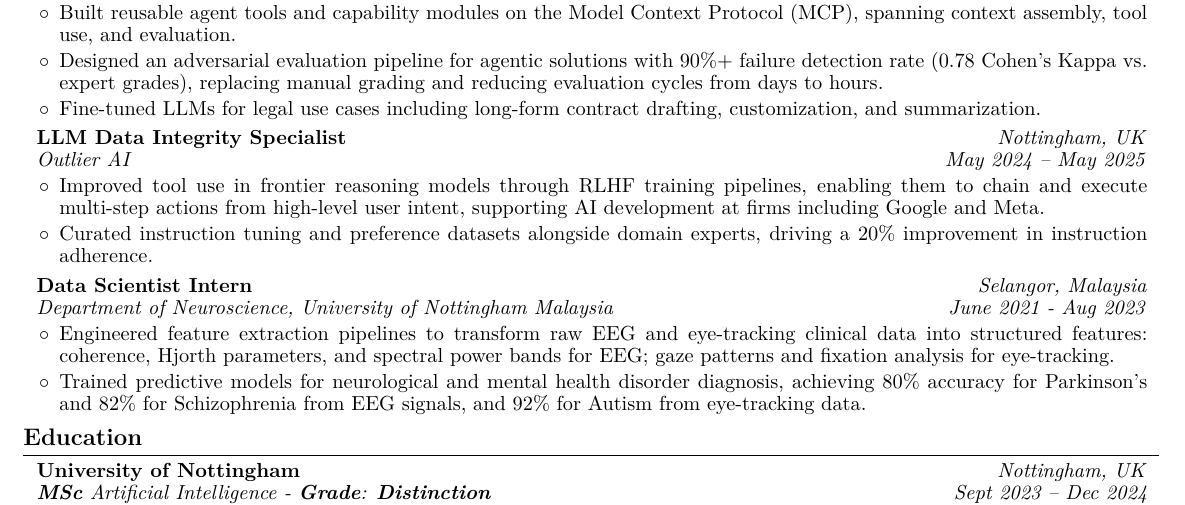
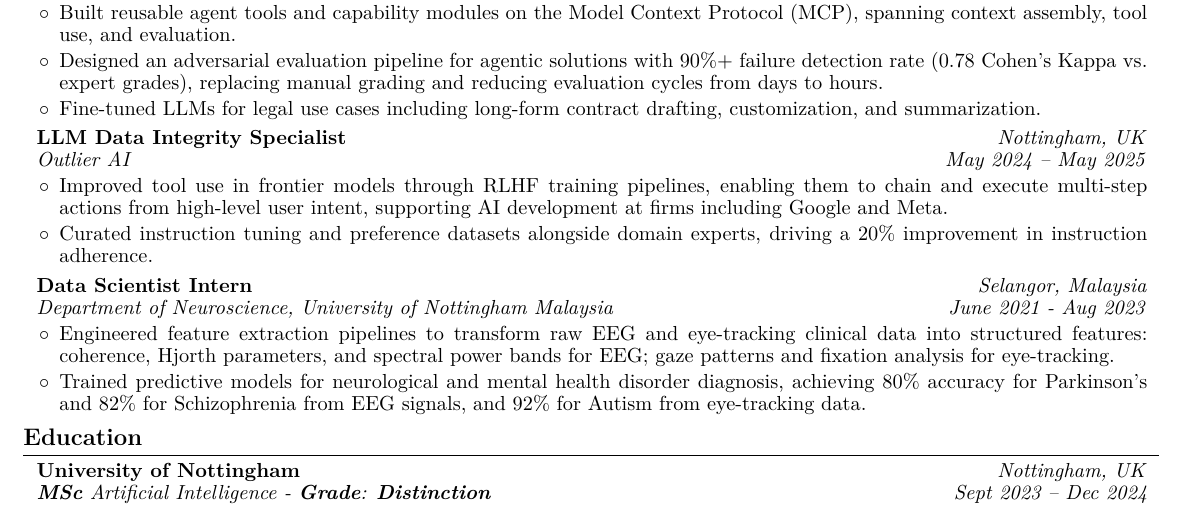
Before and after one commit to mustafameh/Resume, a LaTeX document (main.tex): part of the page, cut so that both start at the same text. Compiled offline with pdfLaTeX.

Commit message:
Drop redundant reasoning from Outlier bullet.

```diff
--- a/main.tex
+++ b/main.tex
@@ -209,7 +209,7 @@
 \vspace{0.06 cm}
         \begin{onecolentry}
             \begin{highlights}
-                \item Improved tool use in frontier reasoning models through RLHF training pipelines, enabling them to chain and execute multi-step actions from high-level user intent, supporting AI development at firms including Google and Meta.
+                \item Improved tool use in frontier models through RLHF training pipelines, enabling them to chain and execute multi-step actions from high-level user intent, supporting AI development at firms including Google and Meta.
                 \item Curated instruction tuning and preference datasets alongside domain experts, driving a 20\% improvement in instruction adherence.
             \end{highlights}
         \end{onecolentry}
```
